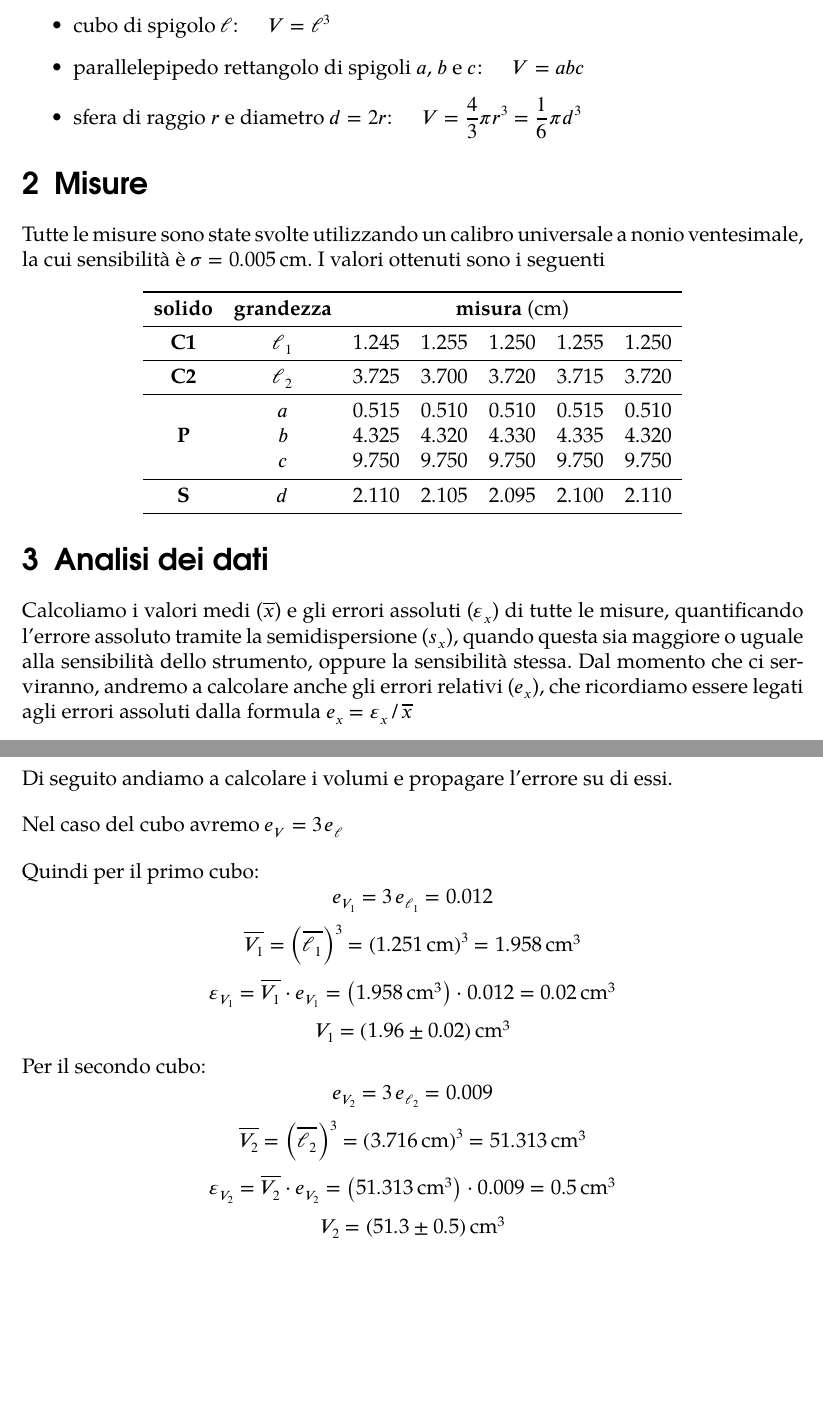
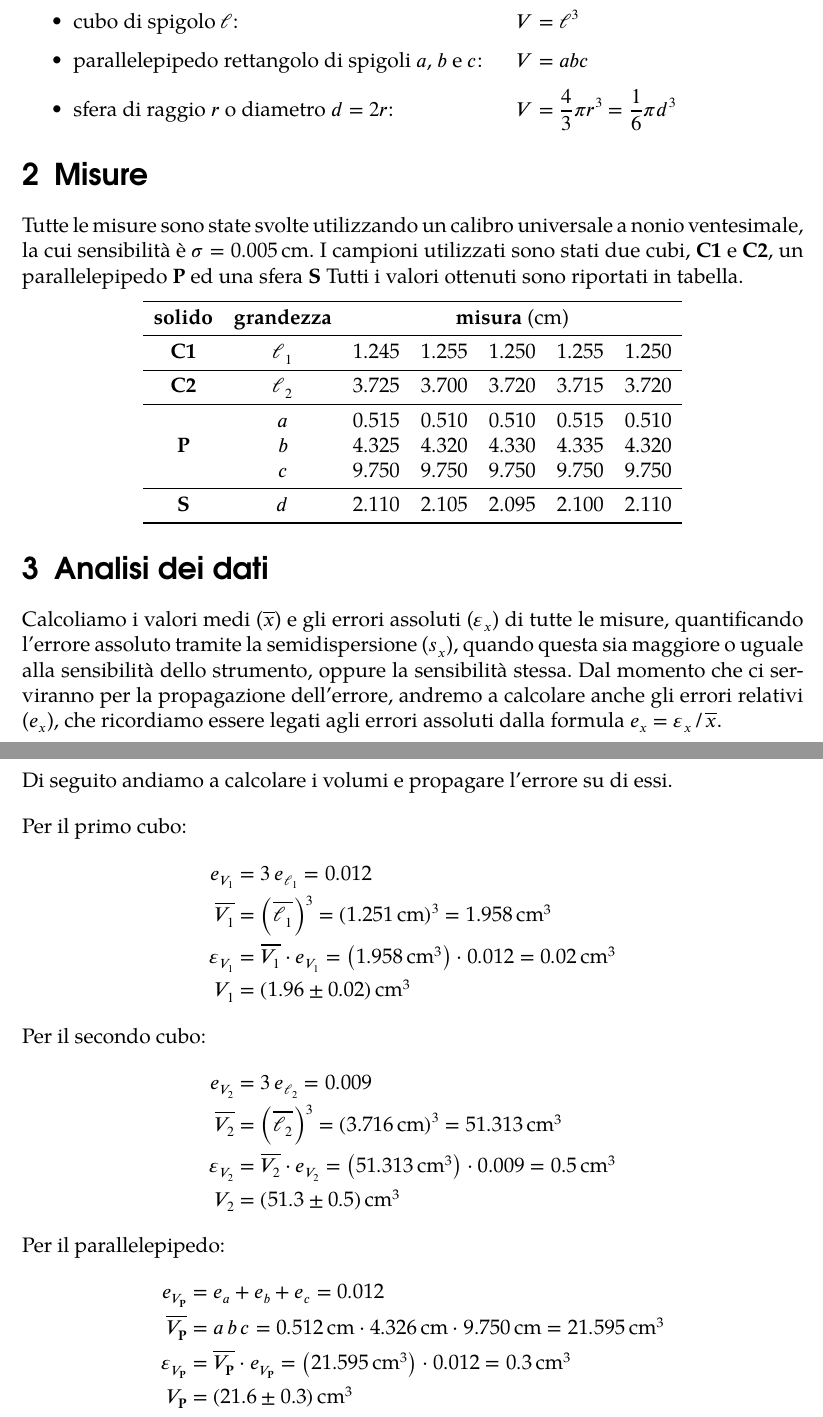
Before and after one commit to ASaltini/rel-volume, a LaTeX document (main.tex): two parts of pages 2 and 3 of 3, joined at a grey line, cut so that both start at the same text, the shorter picture padded with empty space. The pictures show the PDF file main.pdf that the author committed with the source.

Commit message:
Worked on data analysis, made a few changes

```diff
--- a/main.tex
+++ b/main.tex
@@ -50,16 +50,18 @@ alla frazione di millimetro da aggiungere alla misura precedente.\\[1em]
 Le formule per il volume che andremo ad utilizzare saranno le seguenti:
 
 \begin{itemize}
-  \item cubo di spigolo \(\ell\):\hspace{5mm} \(V = \ell^3\)
-  \item parallelepipedo rettangolo di spigoli \(a\), \(b\) e \(c\):\hspace{5mm} \(V = abc\)
-  \item sfera di raggio \(r\) e diametro \(d = 2r\):\hspace{5mm} \(V = \dfrac{4}{3} \pi r^3 = \dfrac{1}{6} \pi d^3\)
+  \item \makebox[0.6\linewidth]{cubo di spigolo \(\ell\):\hfill} \(V = \ell^3\)
+  \item \makebox[0.6\linewidth]{parallelepipedo rettangolo di spigoli \(a\), \(b\) e \(c\):\hfill} \(V = abc\)
+  \item \makebox[0.6\linewidth]{sfera di raggio \(r\) o diametro \(d = 2r\):\hfill} \(V = \dfrac{4}{3} \pi r^3 = \dfrac{1}{6} \pi d^3\)
 \end{itemize}
 
 
 \section{Misure}
 
 Tutte le misure sono state svolte utilizzando un calibro universale a nonio ventesimale,
-la cui sensibilità è \(\sigma = \SI{0.005}{\centi\metre}\). I valori ottenuti sono i seguenti
+la cui sensibilità è \(\sigma = \SI{0.005}{\centi\metre}\). I campioni utilizzati sono
+stati due cubi, \textbf{C1} e \textbf{C2}, un parallelepipedo \textbf{P} ed una
+sfera \textbf{S} Tutti i valori ottenuti sono riportati in tabella.
 
 \begin{center}\begin{tabular}{ccccccc}
   \toprule
@@ -82,9 +84,10 @@ la cui sensibilità è \(\sigma = \SI{0.005}{\centi\metre}\). I valori ottenuti
 Calcoliamo i valori medi (\(\overline{x}\)) e gli errori assoluti (\(\epsilon_x\))
 di tutte le misure, quantificando l'errore assoluto tramite la semidispersione
 (\(s_x\)), quando questa sia maggiore o uguale alla sensibilità dello strumento,
-oppure la sensibilità stessa. Dal momento che ci serviranno, andremo a calcolare anche gli errori
-relativi (\(e_x\)), che ricordiamo essere legati agli errori assoluti dalla formula
-\(e_x = {\epsilon_x} \, / \, {\overline{x}}\)
+oppure la sensibilità stessa. Dal momento che ci serviranno per la propagazione
+dell'errore, andremo a calcolare anche gli errori relativi (\(e_x\)),
+che ricordiamo essere legati agli errori assoluti dalla formula
+\(e_x = {\epsilon_x} \, / \, {\overline{x}}\).
 
 \begin{center}\begin{tabular}{cccccc}
   \toprule
@@ -104,17 +107,28 @@ relativi (\(e_x\)), che ricordiamo essere legati agli errori assoluti dalla form
 
 Di seguito andiamo a calcolare i volumi e propagare l'errore su di essi.\\[1em]
 %
-Nel caso del cubo avremo \(e_V = 3 \, e_\ell\)\\[1em]
-%
-Quindi per il primo cubo:
-\[e_{V_1} = 3 \, e_{\ell_1} = \num{0.012}\]
-\[\overline{V_1} = \left( \overline{\ell_1} \right)^3 = \left( \SI{1.251}{\centi\metre} \right)^3 = \SI{1.958}{\cubic\centi\metre}\]
-\[\epsilon_{V_1} = \overline{V_1} \cdot e_{V_1} = \left(\SI{1.958}{\cubic\centi\metre}\right) \cdot \num{0.012} = \SI{0.02}{\cubic\centi\metre} \]
-\[V_1 = \SI{1.96(2)}{\cubic\centi\metre}\]
+Per il primo cubo:
+\begin{align*}
+  e_{V_1} &= 3 \, e_{\ell_1} = \num{0.012} \\
+  \overline{V_1} &= \left( \overline{\ell_1} \right)^3 = \left( \SI{1.251}{\centi\metre} \right)^3 = \SI{1.958}{\cubic\centi\metre} \\
+  \epsilon_{V_1} &= \overline{V_1} \cdot e_{V_1} = \left(\SI{1.958}{\cubic\centi\metre}\right) \cdot \num{0.012} = \SI{0.02}{\cubic\centi\metre} \\
+  V_1 &= \SI{1.96(2)}{\cubic\centi\metre}
+\end{align*}
 %
 Per il secondo cubo:
-\[e_{V_2} = 3 \, e_{\ell_2} = \num{0.009}\]
-\[\overline{V_2} = \left( \overline{\ell_2} \right)^3 = \left( \SI{3.716}{\centi\metre} \right)^3 = \SI{51.313}{\cubic\centi\metre}\]
-\[\epsilon_{V_2} = \overline{V_2} \cdot e_{V_2} = \left(\SI{51.313}{\cubic\centi\metre}\right) \cdot \num{0.009} = \SI{0.5}{\cubic\centi\metre} \]
-\[V_2 = \SI{51.3(5)}{\cubic\centi\metre}\]
+\begin{align*}
+  e_{V_2} &= 3 \, e_{\ell_2} = \num{0.009} \\
+  \overline{V_2} &= \left( \overline{\ell_2} \right)^3 = \left( \SI{3.716}{\centi\metre} \right)^3 = \SI{51.313}{\cubic\centi\metre} \\
+  \epsilon_{V_2} &= \overline{V_2} \cdot e_{V_2} = \left(\SI{51.313}{\cubic\centi\metre}\right) \cdot \num{0.009} = \SI{0.5}{\cubic\centi\metre} \\
+  V_2 &= \SI{51.3(5)}{\cubic\centi\metre}
+\end{align*}
+%
+Per il parallelepipedo:
+\begin{align*}
+  e_{V_\textbf{P}} &= e_{a} + e_{b} + e_{c} = \num{0.012} \\
+  \overline{V_\textbf{P}} &= a \, b \, c = \SI{0.512}{\centi\metre} \cdot \SI{4.326}{\centi\metre} \cdot \SI{9.750}{\centi\metre} = \SI{21.595}{\cubic\centi\metre} \\
+  \epsilon_{V_\textbf{P}} &= \overline{V_\textbf{P}} \cdot e_{V_\textbf{P}} = \left(\SI{21.595}{\cubic\centi\metre}\right) \cdot \num{0.012} = \SI{0.3}{\cubic\centi\metre} \\
+  V_\textbf{P} &= \SI{21.6(3)}{\cubic\centi\metre}
+\end{align*}
+
 \end{document}
```
Also changed, not shown: Makefile, main.pdf.
